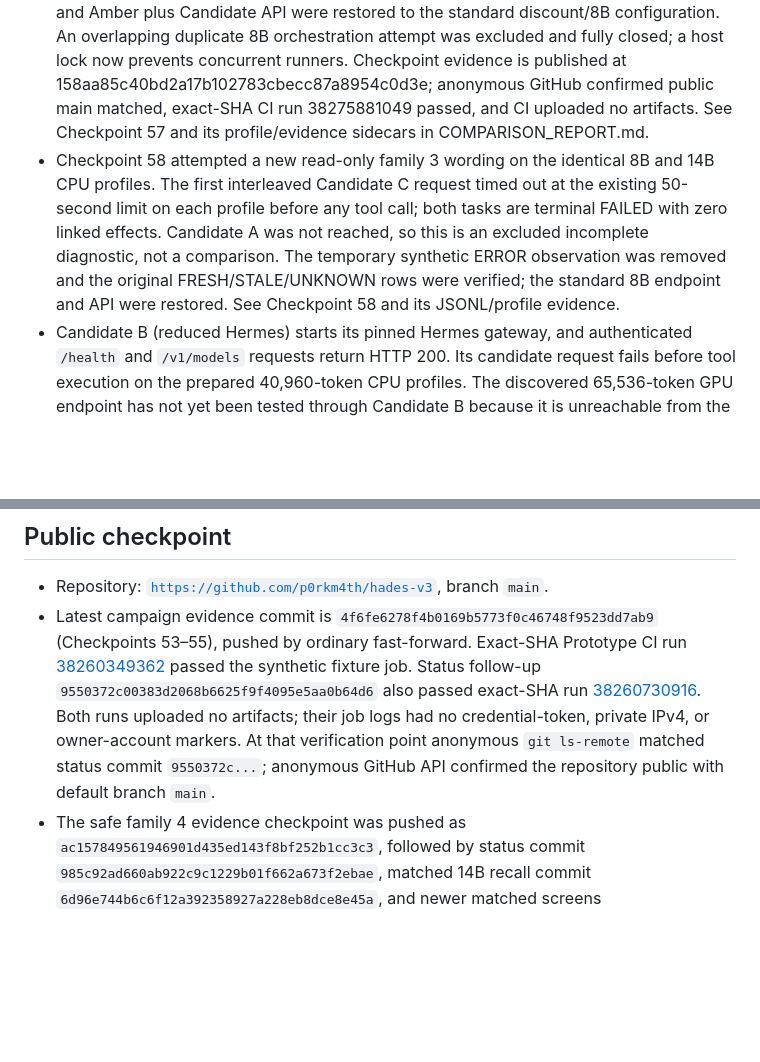
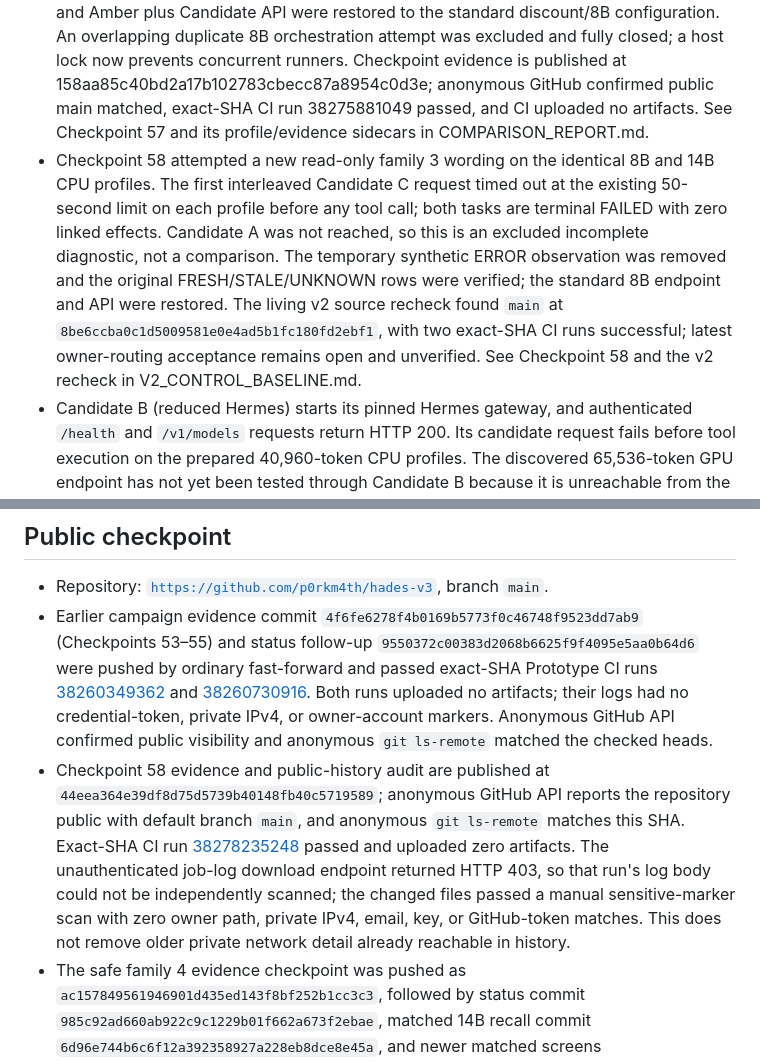
Before and after one commit to p0rkm4th/hades-v3, a Markdown page: docs/CURRENT_STATE.md, 2 parts joined by grey strips. Drawn GitHub-style; blank space fills up the shorter version.

```diff
--- a/docs/CURRENT_STATE.md
+++ b/docs/CURRENT_STATE.md
@@ -15,7 +15,7 @@
 - Checkpoints 53–54 repeated the exact family 2 prompt on Qwen3-14B; A passed 4/6 and C 3/6, with seven exact outcomes and five pre-tool timeouts with zero effects. Checkpoint 55 repeated the task on Qwen3-8B in counterbalanced order; both candidates again passed 0/3, completing a removal-only effect each time. Across CP52–55, each candidate passed 0/6 on 8B and 3/6 (A) or 4/6 (C) on 14B. All 24 tasks are terminal, all 23 effects confirmed, Amber is at seed, Cobalt is empty, and the standard 8B endpoint is restored. This is a profile-sensitive result for one wording with meaningful timeout attrition, not candidate qualification. See [COMPARISON_REPORT.md](COMPARISON_REPORT.md).
 - Checkpoint 56 rechecked GPU access read-only. The local RTX 3080 Ti reports driver 615.71.09, 0%, and 114 MiB; no local generation ran. Strict SSH with the attached identity still does not provide trusted access (Tartarus/Hypnos unresolved, Hermes host key unpinned). No remote command or generation ran. Historical Checkpoint 10 evidence remains: Qwen3.6 35B effective serving context 65,536, generation-time GPU activity, and 27.65–37.60 tokens/s. That meets Hermes's 64,000 serving-context threshold but is not current availability evidence; the endpoint's active client ownership remains unknown. Keep matched comparisons on the identical CPU endpoint until host identity and a narrow isolated route are verified. See Checkpoint 56 and [MODEL_PROFILE.md](MODEL_PROFILE.md).
 - Checkpoint 57 tested a second held-out family 6 arithmetic repair on identical CPU profiles. A and C each recovered 0/3 valid interruptions on both Qwen3-8B and Qwen3-14B; 14B also had one A and two C pre-checkpoint timeouts and repeated invalid edit attempts. All valid tasks failed with unchanged seed/test state, all effects were terminal, and Amber plus Candidate API were restored to the standard discount/8B configuration. An overlapping duplicate 8B orchestration attempt was excluded and fully closed; a host lock now prevents concurrent runners. Checkpoint evidence is published at 158aa85c40bd2a17b102783cbecc87a8954c0d3e; anonymous GitHub confirmed public main matched, exact-SHA CI run 38275881049 passed, and CI uploaded no artifacts. See Checkpoint 57 and its profile/evidence sidecars in COMPARISON_REPORT.md.
-- Checkpoint 58 attempted a new read-only family 3 wording on the identical 8B and 14B CPU profiles. The first interleaved Candidate C request timed out at the existing 50-second limit on each profile before any tool call; both tasks are terminal FAILED with zero linked effects. Candidate A was not reached, so this is an excluded incomplete diagnostic, not a comparison. The temporary synthetic ERROR observation was removed and the original FRESH/STALE/UNKNOWN rows were verified; the standard 8B endpoint and API were restored. See Checkpoint 58 and its JSONL/profile evidence.
+- Checkpoint 58 attempted a new read-only family 3 wording on the identical 8B and 14B CPU profiles. The first interleaved Candidate C request timed out at the existing 50-second limit on each profile before any tool call; both tasks are terminal FAILED with zero linked effects. Candidate A was not reached, so this is an excluded incomplete diagnostic, not a comparison. The temporary synthetic ERROR observation was removed and the original FRESH/STALE/UNKNOWN rows were verified; the standard 8B endpoint and API were restored. The living v2 source recheck found `main` at `8be6ccba0c1d5009581e0e4ad5b1fc180fd2ebf1`, with two exact-SHA CI runs successful; latest owner-routing acceptance remains open and unverified. See Checkpoint 58 and the v2 recheck in V2_CONTROL_BASELINE.md.
 - Candidate B (reduced Hermes) starts its pinned Hermes gateway, and authenticated `/health` and `/v1/models` requests return HTTP 200. Its candidate request fails before tool execution on the prepared 40,960-token CPU profiles. The discovered 65,536-token GPU endpoint has not yet been tested through Candidate B because it is unreachable from the isolated experiment network; no context metadata was overridden.
 - One private wording attempt per candidate on Qwen3-8B stalled before any tool call. Candidate C returned HTTP 502 after five minutes; Candidate A was operator-cancelled after six minutes. The shopping list stayed at its seed in both runs. The API left both tasks `RUNNING`; an operator marked them `FAILED` after confirming there was no effect. This is an incomplete one-attempt matched diagnostic, not comparative evidence.
 - The A/C adapter currently bounds each model request to 50 seconds, each turn to 16 model requests and 18 tool calls, and each response to 1,024 completion tokens. Short-timeout probes returned HTTP 502 and left durable `FAILED` tasks flagged for operator review and effect uncertainty; SQL found no effects. Successful mutations now also persist their tool trace when the gateway has already marked the task `COMPLETED`. Candidate B's underlying Hermes cancellation/late-effect behavior remains unverified.
@@ -46,7 +46,8 @@
 ## Public checkpoint
 
 - Repository: [`https://github.com/p0rkm4th/hades-v3`](https://github.com/p0rkm4th/hades-v3), branch `main`.
-- Latest campaign evidence commit is `4f6fe6278f4b0169b5773f0c46748f9523dd7ab9` (Checkpoints 53–55), pushed by ordinary fast-forward. Exact-SHA Prototype CI run [38260349362](https://github.com/p0rkm4th/hades-v3/actions/runs/38260349362) passed the synthetic fixture job. Status follow-up `9550372c00383d2068b6625f9f4095e5aa0b64d6` also passed exact-SHA run [38260730916](https://github.com/p0rkm4th/hades-v3/actions/runs/38260730916). Both runs uploaded no artifacts; their job logs had no credential-token, private IPv4, or owner-account markers. At that verification point anonymous `git ls-remote` matched status commit `9550372c...`; anonymous GitHub API confirmed the repository public with default branch `main`.
+- Earlier campaign evidence commit `4f6fe6278f4b0169b5773f0c46748f9523dd7ab9` (Checkpoints 53–55) and status follow-up `9550372c00383d2068b6625f9f4095e5aa0b64d6` were pushed by ordinary fast-forward and passed exact-SHA Prototype CI runs [38260349362](https://github.com/p0rkm4th/hades-v3/actions/runs/38260349362) and [38260730916](https://github.com/p0rkm4th/hades-v3/actions/runs/38260730916). Both runs uploaded no artifacts; their logs had no credential-token, private IPv4, or owner-account markers. Anonymous GitHub API confirmed public visibility and anonymous `git ls-remote` matched the checked heads.
+- Checkpoint 58 evidence and public-history audit are published at `44eea364e39df8d75d5739b40148fb40c5719589`; anonymous GitHub API reports the repository public with default branch `main`, and anonymous `git ls-remote` matches this SHA. Exact-SHA CI run [38278235248](https://github.com/p0rkm4th/hades-v3/actions/runs/38278235248) passed and uploaded zero artifacts. The unauthenticated job-log download endpoint returned HTTP 403, so that run's log body could not be independently scanned; the changed files passed a manual sensitive-marker scan with zero owner path, private IPv4, email, key, or GitHub-token matches. This does not remove older private network detail already reachable in history.
 - The safe family 4 evidence checkpoint was pushed as `ac157849561946901d435ed143f8bf252b1cc3c3`, followed by status commit `985c92ad660ab922c9c1229b01f662a673f2ebae`, matched 14B recall commit `6d96e744b6c6f12a392358927a228eb8dce8e45a`, and newer matched screens `e86e1f74c28db562b4acc1cdad9d70cf69baf56e` and Checkpoint 34 (all ordinary fast-forwards). Anonymous GitHub REST confirmed public visibility and `git ls-remote` matched each checked head. Current report snapshots are sanitized. A fresh full-history Gitleaks scan covered 86 commits / 703 unique blobs and found no credential patterns. Manual content checks still found a private RFC1918 address in older SSH troubleshooting text that names a homelab inference host; that address remains reachable in public Git history. Other matches were generic `/home/hermes` container paths and synthetic Git identity addresses, not the owner's home-directory path or personal email. No history was rewritten; an owner-approved remediation plan is still required before any history rewrite or claim of removal.
 - Public `main` contained the memory-correction implementation and CI fixture fix at `65f6376a083bada6e672cf0d3eba1ea912645491`; follow-on publication notes were at `56dda9d3702461380c34cab81a1fb1adf47d1ec2` when verified. Repository creation began at GitHub’s `Initial commit` `11abec1f63d3cd65aa8df3c99a8d227340138457` (README and `.gitignore`); `2d0488caddde45210a704a332329783176f45476` is the first HADES v3 harness initialization commit. Family 4 correction implementation and six-attempt evidence are recorded in Checkpoint 20.
 - The required canonical frozen filenames are absent from the workspace. The local ignored `PRD_V1.md` and `Architecture_V1.md` were read and left unchanged; the architecture identifies itself as FROZEN v1.0, while the PRD lacks an explicit version/freeze header. Source SHA-256 values were recorded in the Checkpoint 41 audit. Owner confirmation of the PRD's canonical source identity is still needed; neither file is published.
```
Also changed, not shown: docs/V2_CONTROL_BASELINE.md (+10 -0 lines).
